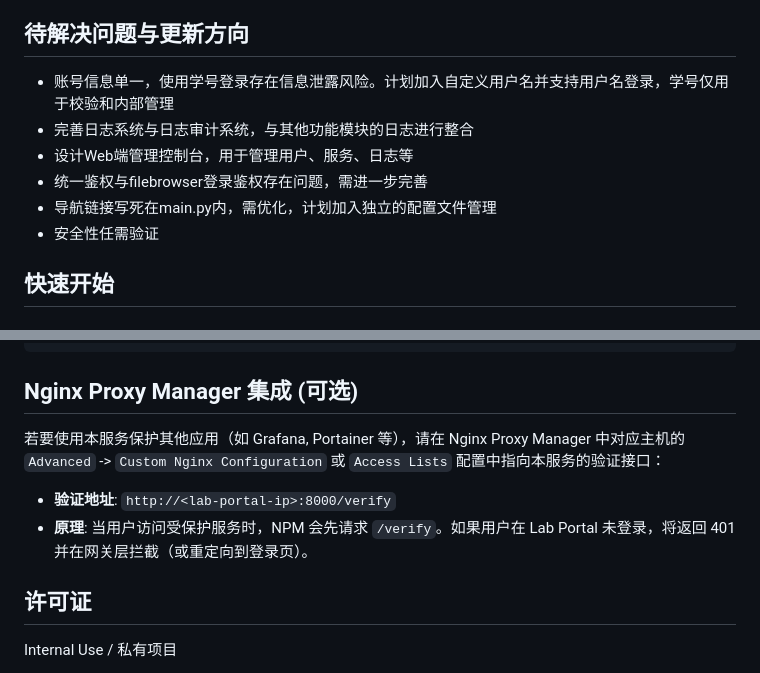
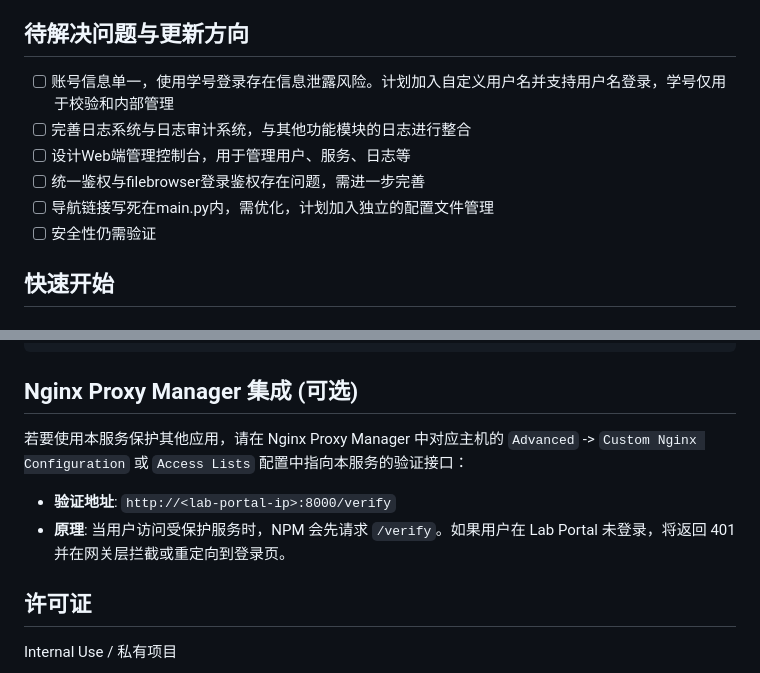
Before and after one commit to Shuxuaaaaaan/lab-portal, a Markdown page: README.md, 2 parts joined by grey strips. Rendered like a GitHub page.

```diff
--- a/README.md
+++ b/README.md
@@ -30,12 +30,12 @@ AEDL 在线工作站门户。为各工具提供统一的入口导航和身份认
 
 ## 待解决问题与更新方向
 
-*   账号信息单一，使用学号登录存在信息泄露风险。计划加入自定义用户名并支持用户名登录，学号仅用于校验和内部管理
-*   完善日志系统与日志审计系统，与其他功能模块的日志进行整合
-*   设计Web端管理控制台，用于管理用户、服务、日志等
-*   统一鉴权与filebrowser登录鉴权存在问题，需进一步完善
-*   导航链接写死在main.py内，需优化，计划加入独立的配置文件管理
-*   安全性任需验证
+- [ ] 账号信息单一，使用学号登录存在信息泄露风险。计划加入自定义用户名并支持用户名登录，学号仅用于校验和内部管理
+- [ ] 完善日志系统与日志审计系统，与其他功能模块的日志进行整合
+- [ ] 设计Web端管理控制台，用于管理用户、服务、日志等
+- [ ] 统一鉴权与filebrowser登录鉴权存在问题，需进一步完善
+- [ ] 导航链接写死在main.py内，需优化，计划加入独立的配置文件管理
+- [ ] 安全性仍需验证
 
 ## 快速开始
 
@@ -100,10 +101,10 @@ python manage.py
 
 ## Nginx Proxy Manager 集成 (可选)
 
-若要使用本服务保护其他应用（如 Grafana, Portainer 等），请在 Nginx Proxy Manager 中对应主机的 `Advanced` -> `Custom Nginx Configuration` 或 `Access Lists` 配置中指向本服务的验证接口：
+若要使用本服务保护其他应用，请在 Nginx Proxy Manager 中对应主机的 `Advanced` -> `Custom Nginx Configuration` 或 `Access Lists` 配置中指向本服务的验证接口：
 
 *   **验证地址**: `http://<lab-portal-ip>:8000/verify`
-*   **原理**: 当用户访问受保护服务时，NPM 会先请求 `/verify`。如果用户在 Lab Portal 未登录，将返回 401 并在网关层拦截（或重定向到登录页）。
+*   **原理**: 当用户访问受保护服务时，NPM 会先请求 `/verify`。如果用户在 Lab Portal 未登录，将返回 401 并在网关层拦截或重定向到登录页。
 
 ## 许可证
 
```
Also changed, not shown: other parts of README.md (+2 -1 lines).
